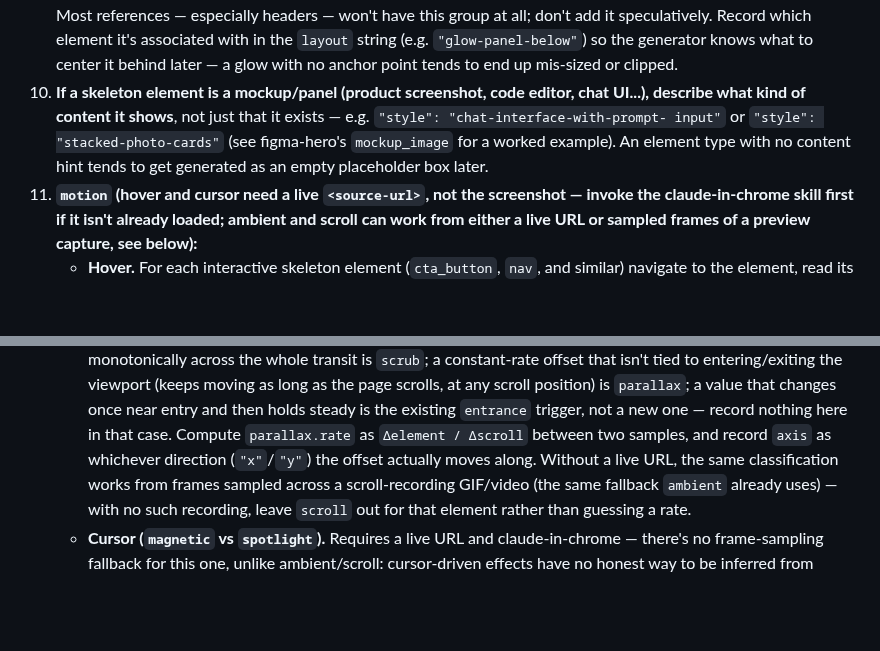
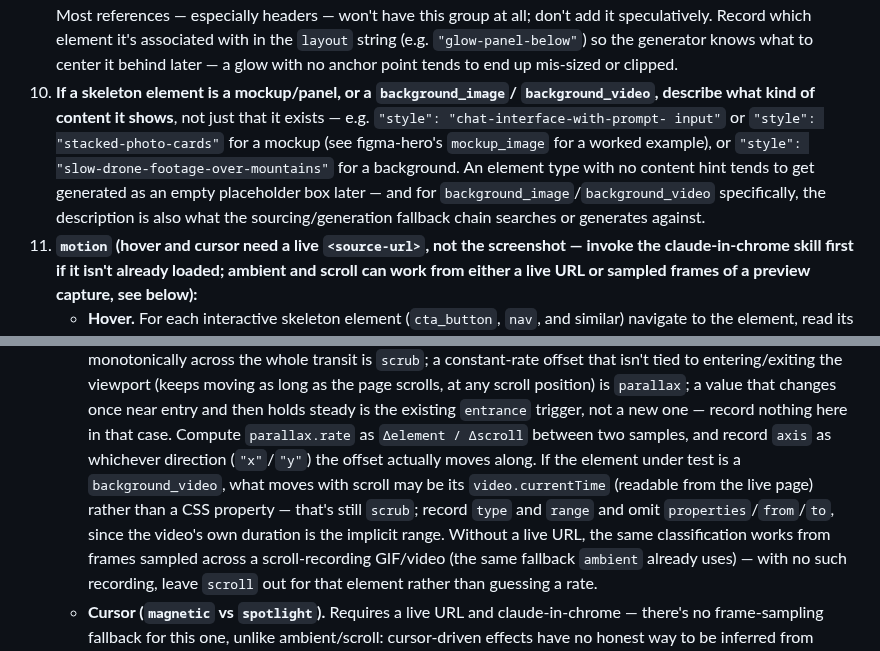
Before and after one commit to sslinNn/design-reference-plugin, a Markdown page: skills/extract-design/SKILL.md, 2 parts joined by grey strips. Drawn GitHub-style; blank space fills up the shorter version.

Commit message:
Close video-scrub capture gap, downgrade/autoplay edge cases, and hoist the tool-availability rule
Co-Authored-By: Claude Sonnet 5 <noreply@anthropic.com>
Claude-Session: https://claude.ai/code/session_01Yb6exjy6exTbLFviFdoJkC

```diff
--- a/skills/extract-design/SKILL.md
+++ b/skills/extract-design/SKILL.md
@@ -92,12 +92,16 @@ reading to fill the gap.
     (e.g. `"glow-panel-below"`) so the generator knows what to center it
     behind later — a glow with no anchor point tends to end up mis-sized
     or clipped.
-10. **If a skeleton element is a mockup/panel (product screenshot, code
-    editor, chat UI...), describe what kind of content it shows**, not
+10. **If a skeleton element is a mockup/panel, or a `background_image`/
+    `background_video`, describe what kind of content it shows**, not
     just that it exists — e.g. `"style": "chat-interface-with-prompt-
-    input"` or `"style": "stacked-photo-cards"` (see figma-hero's
-    `mockup_image` for a worked example). An element type with no content
-    hint tends to get generated as an empty placeholder box later.
+    input"` or `"style": "stacked-photo-cards"` for a mockup (see
+    figma-hero's `mockup_image` for a worked example), or `"style":
+    "slow-drone-footage-over-mountains"` for a background. An element
+    type with no content hint tends to get generated as an empty
+    placeholder box later — and for `background_image`/`background_video`
+    specifically, the description is also what the sourcing/generation
+    fallback chain searches or generates against.
 11. **`motion` (hover and cursor need a live `<source-url>`, not the
     screenshot — invoke the claude-in-chrome skill first if it isn't
     already loaded; ambient and scroll can work from either a live URL or
@@ -140,7 +144,11 @@ reading to fill the gap.
       one — record nothing here in that case. Compute `parallax.rate` as
       `Δelement / Δscroll` between two samples, and record `axis` as
       whichever direction (`"x"`/`"y"`) the offset actually moves along.
-      Without a live URL, the
+      If the element under test is a `background_video`, what moves with
+      scroll may be its `video.currentTime` (readable from the live page)
+      rather than a CSS property — that's still `scrub`; record `type`
+      and `range` and omit `properties`/`from`/`to`, since the video's
+      own duration is the implicit range. Without a live URL, the
       same classification works from frames sampled across a
       scroll-recording GIF/video (the same fallback `ambient` already
       uses) — with no such recording, leave `scroll` out for that element
```
Also changed, not shown: skills/design-system/SKILL.md (+2 -2 lines).
